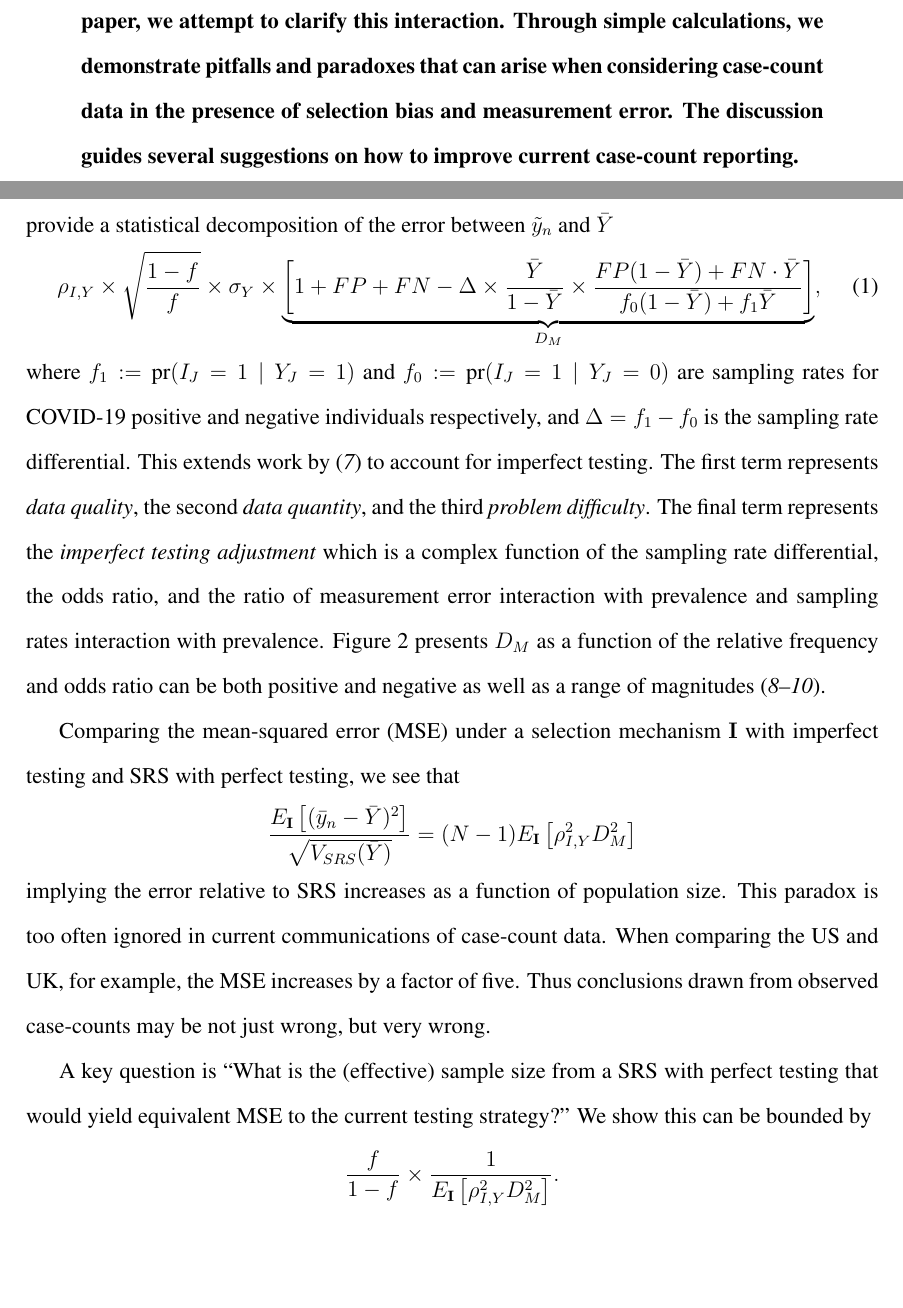
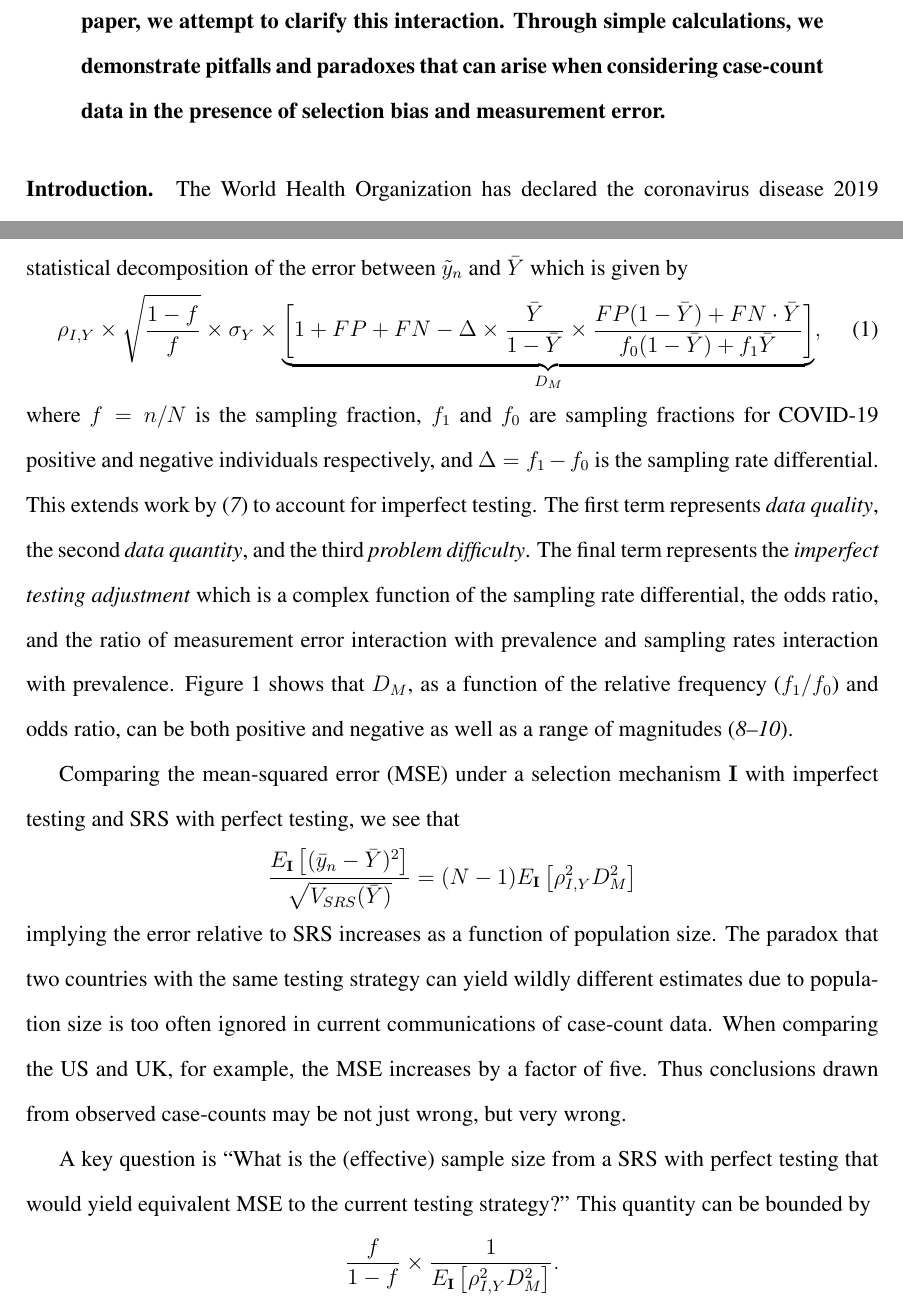
Before and after one commit to wdempsey/covid-umich, a LaTeX document (write-up/scifile.tex): two parts of pages 1 and 3 of 23 before the commit and two parts of pages 1 and 3 of 22 after it, joined at a grey line, cut so that both start at the same text, the shorter picture padded with empty space. Compiled offline with pdfLaTeX.

Commit message:
tex updates

```diff
--- a/write-up/scifile.tex
+++ b/write-up/scifile.tex
@@ -84,7 +84,7 @@
 % Place your abstract within the special {sciabstract} environment.
 
 \begin{sciabstract}
-  Many statisticians, epidemiologists, economists and data scientists have registered serious reservations regarding the reported coronavirus case-counts. Limited testing capacity across the country has been widely identified as a key driver of suppressed coronavirus case-counts.  The calls to increase testing capacity are well-justified as they become a more frequent point of discussion in the public sphere.  While expanded testing is a laudable goal, selection bias will impact estimates of disease prevalence and the effective reproduction number until the entire population is sampled.  Moreover, tests are imperfect as false positive/negative rates interact in complex ways with selection bias.  In this paper, we attempt to clarify this interaction.  Through simple calculations, we demonstrate pitfalls and paradoxes that can arise when considering case-count data in the presence of selection bias and measurement error. The discussion guides several suggestions on how to improve current case-count reporting.
+  Many statisticians, epidemiologists, economists and data scientists have registered serious reservations regarding the reported coronavirus case-counts. Limited testing capacity across the country has been widely identified as a key driver of suppressed coronavirus case-counts.  The calls to increase testing capacity are well-justified as they become a more frequent point of discussion in the public sphere.  While expanded testing is a laudable goal, selection bias will impact estimates of disease prevalence and the effective reproduction number until the entire population is sampled.  Moreover, tests are imperfect as false positive/negative rates interact in complex ways with selection bias.  In this paper, we attempt to clarify this interaction.  Through simple calculations, we demonstrate pitfalls and paradoxes that can arise when considering case-count data in the presence of selection bias and measurement error.
 \end{sciabstract}
 
 \paragraph*{Introduction.}
@@ -98,21 +98,21 @@
 
 Let $N$ denote the population size.  At a fixed time, let $Y_j$ denote COVID-19 status for the $j$th individual in the population, $j=1,\ldots, N$. To start, the dynamic nature of the outbreak and recoverability of individuals are ignored.  As in survey methodology~\cite{Cochran77}, we treat COVID-19 status as a fixed but unknown quantity of interest. Let $I_j \in \{0,1\}$ be an indicator that the individual was selected for testing. We are interested in COVID-19 prevalence, i.e., the population average $\bar Y = \sum_{j=1}^N Y_j/N$.  Suppose $n$ tests are performed and the values $y_1, \ldots, y_n$ are observed.
 
-Tests are imperfect.  COVID-19 testing is no exception which implies a selected individual's true status is not observed. Here we assume the false positive rate (FP) and false negative rate (FN) are known.  Here we consider the estimator $\tilde y_n = \bar y_n + (1-\bar y_n) FP + FN \bar y_n$ where $\bar y = n^{-1} \sum_{i=1}^n y_i$ is the proportion of positive tests. This estimator is unbiased under simple random sampling (SRS). To understand the impact of selection bias and imperfect testing, we provide a statistical decomposition of the error between $\tilde y_n$ and $\bar Y$
+Tests are imperfect.  COVID-19 testing is no exception which implies a selected individual's true status is not observed. Here we assume the false positive rate (FP) and false negative rate (FN) are known and consider the estimator $\tilde y_n = \bar y_n + (1-\bar y_n) FP + FN \bar y_n$ where $\bar y = n^{-1} \sum_{i=1}^n y_i$ is the proportion of positive tests. This estimator is unbiased under simple random sampling (SRS). To understand the impact of selection bias and imperfect testing, we provide a statistical decomposition of the error between $\tilde y_n$ and $\bar Y$ which is given by
 \begin{equation}
 \label{eq:error}
 \rho_{I,Y} \times \sqrt{\frac{1-f}{f}} \times \sigma_{Y}
 \times \underbrace{\left[ 1 + FP + FN - \Delta \times \frac{\bar Y}{1-\bar Y} \times \frac{FP(1-\bar Y) + FN \cdot \bar Y}{f_0 (1-\bar Y) + f_1 \bar Y} \right]}_{D_M},
 \end{equation}
-where $f_1 := \pr (I_J = 1 \mid Y_J = 1)$ and $f_0 := \pr(I_J = 1 \mid Y_J = 0)$ are sampling rates for COVID-19 positive and negative individuals respectively, and $\Delta = f_1 - f_0$ is the sampling rate differential.  This extends work by \cite{Meng2018} to account for imperfect testing. The first term represents \emph{data quality}, the second \emph{data quantity}, and the third \emph{problem difficulty}.  The final term represents the \emph{imperfect testing adjustment} which is a complex function of the sampling rate differential, the odds ratio, and the ratio of measurement error interaction with prevalence and sampling rates interaction with prevalence. Figure~\ref{fig:heatmap} presents $D_M$ as a function of the relative frequency and odds ratio can be both positive and negative as well as a range of magnitudes~\cite{Beesley2020,Beesley2019,Smeden2019}.
+where $f=n/N$ is the sampling fraction, $f_1$ and $f_0$ are sampling fractions for COVID-19 positive and negative individuals respectively, and $\Delta = f_1 - f_0$ is the sampling rate differential.  This extends work by \cite{Meng2018} to account for imperfect testing. The first term represents \emph{data quality}, the second \emph{data quantity}, and the third \emph{problem difficulty}.  The final term represents the \emph{imperfect testing adjustment} which is a complex function of the sampling rate differential, the odds ratio, and the ratio of measurement error interaction with prevalence and sampling rates interaction with prevalence. Figure~\ref{fig:heatmap} shows that $D_M$, as a function of the relative frequency ($f_1/f_0$) and odds ratio, can be both positive and negative as well as a range of magnitudes~\cite{Beesley2020,Beesley2019,Smeden2019}.
 
 Comparing the mean-squared error (MSE) under a selection mechanism $\I$ with imperfect testing and SRS with perfect testing, we see that
 $$
 \frac{E_{\I} \left[ (\bar y_n - \bar Y)^2 \right]}{\sqrt{V_{SRS} (\bar Y)}} = (N-1) E_{\I} \left[ \rho_{I,Y}^2 D_M^2 \right]
 $$
-implying the error relative to SRS increases as a function of population size. This paradox is too often ignored in current communications of case-count data.  When comparing the US and UK, for example, the MSE increases by a factor of five.  Thus conclusions drawn from observed case-counts may be not just wrong, but very wrong.
+implying the error relative to SRS increases as a function of population size. The paradox that two countries with the same testing strategy can yield wildly different estimates due to population size is too often ignored in current communications of case-count data.  When comparing the US and UK, for example, the MSE increases by a factor of five.  Thus conclusions drawn from observed case-counts may be not just wrong, but very wrong.
 
-A key question is ``What is the (effective) sample size from a SRS with perfect testing that would yield equivalent MSE to the current testing strategy?'' We show this can be bounded by
+A key question is ``What is the (effective) sample size from a SRS with perfect testing that would yield equivalent MSE to the current testing strategy?'' This quantity can be bounded by
 $$
 \frac{f}{1-f} \times \frac{1}{E_{\I} \left[ \rho_{I,Y}^2 D_M^2 \right]}.
 $$
```
Also changed, not shown: write-up/covid-writeup.tex (+1 -2 lines), write-up/scifile.tex (20 more changed lines).
